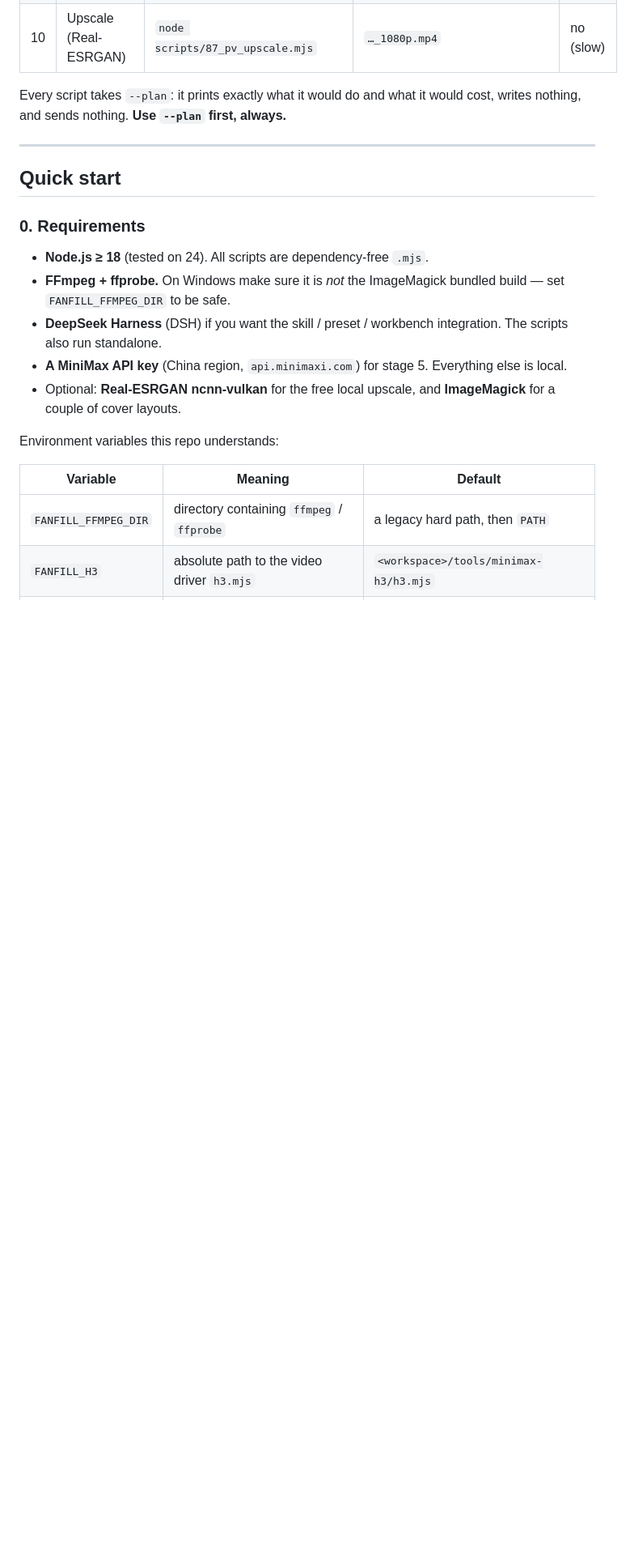
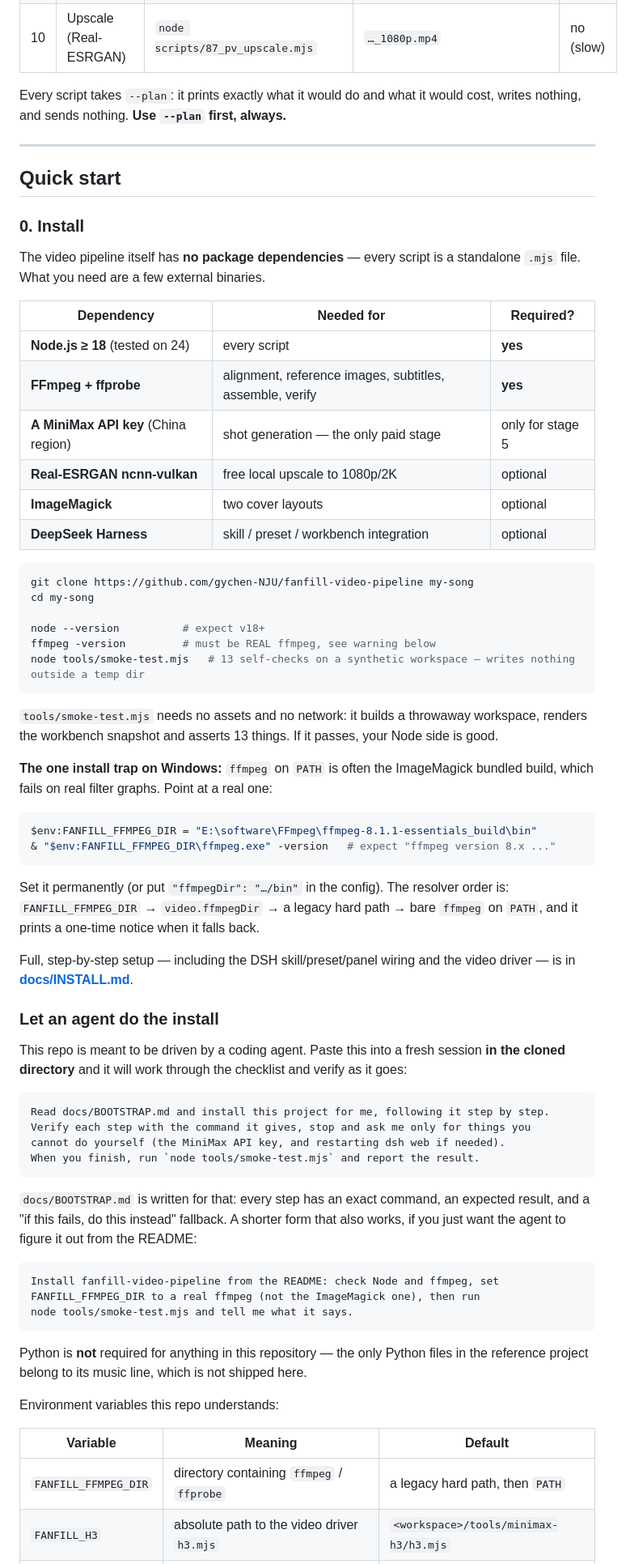
Before and after one commit to gychen-NJU/fanfill-video-pipeline, a Markdown page: README.md, the part around one of its changes. Shown at 81% size. Drawn GitHub-style; blank space fills up the shorter version.

````diff
--- a/README.md
+++ b/README.md
@@ -67,13 +67,61 @@ Every script takes `--plan`: it prints exactly what it would do and what it woul
 
 ## Quick start
 
-### 0. Requirements
+### 0. Install
 
-- **Node.js ≥ 18** (tested on 24). All scripts are dependency-free `.mjs`.
-- **FFmpeg + ffprobe.** On Windows make sure it is *not* the ImageMagick bundled build — set `FANFILL_FFMPEG_DIR` to be safe.
-- **DeepSeek Harness** (DSH) if you want the skill / preset / workbench integration. The scripts also run standalone.
-- **A MiniMax API key** (China region, `api.minimaxi.com`) for stage 5. Everything else is local.
-- Optional: **Real-ESRGAN ncnn-vulkan** for the free local upscale, and **ImageMagick** for a couple of cover layouts.
+The video pipeline itself has **no package dependencies** — every script is a standalone `.mjs` file. What you need are a few external binaries.
+
+| Dependency | Needed for | Required? |
+|---|---|---|
+| **Node.js ≥ 18** (tested on 24) | every script | **yes** |
+| **FFmpeg + ffprobe** | alignment, reference images, subtitles, assemble, verify | **yes** |
+| **A MiniMax API key** (China region) | shot generation — the only paid stage | only for stage 5 |
+| **Real-ESRGAN ncnn-vulkan** | free local upscale to 1080p/2K | optional |
+| **ImageMagick** | two cover layouts | optional |
+| **DeepSeek Harness** | skill / preset / workbench integration | optional |
+
+```bash
+git clone https://github.com/gychen-NJU/fanfill-video-pipeline my-song
+cd my-song
+
+node --version          # expect v18+
+ffmpeg -version         # must be REAL ffmpeg, see warning below
+node tools/smoke-test.mjs   # 13 self-checks on a synthetic workspace — writes nothing outside a temp dir
+```
+
+`tools/smoke-test.mjs` needs no assets and no network: it builds a throwaway workspace, renders the workbench snapshot and asserts 13 things. If it passes, your Node side is good.
+
+**The one install trap on Windows:** `ffmpeg` on `PATH` is often the ImageMagick bundled build, which fails on real filter graphs. Point at a real one:
+
+```powershell
+$env:FANFILL_FFMPEG_DIR = "E:\software\FFmpeg\ffmpeg-8.1.1-essentials_build\bin"
+& "$env:FANFILL_FFMPEG_DIR\ffmpeg.exe" -version   # expect "ffmpeg version 8.x ..."
+```
+
+Set it permanently (or put `"ffmpegDir": "…/bin"` in the config). The resolver order is: `FANFILL_FFMPEG_DIR` → `video.ffmpegDir` → a legacy hard path → bare `ffmpeg` on `PATH`, and it prints a one-time notice when it falls back.
+
+Full, step-by-step setup — including the DSH skill/preset/panel wiring and the video driver — is in **[docs/INSTALL.md](docs/INSTALL.md)**.
+
+### Let an agent do the install
+
+This repo is meant to be driven by a coding agent. Paste this into a fresh session **in the cloned directory** and it will work through the checklist and verify as it goes:
+
+```
+Read docs/BOOTSTRAP.md and install this project for me, following it step by step.
+Verify each step with the command it gives, stop and ask me only for things you
+cannot do yourself (the MiniMax API key, and restarting dsh web if needed).
+When you finish, run `node tools/smoke-test.mjs` and report the result.
+```
+
+`docs/BOOTSTRAP.md` is written for that: every step has an exact command, an expected result, and a "if this fails, do this instead" fallback. A shorter form that also works, if you just want the agent to figure it out from the README:
+
+```
+Install fanfill-video-pipeline from the README: check Node and ffmpeg, set
+FANFILL_FFMPEG_DIR to a real ffmpeg (not the ImageMagick one), then run
+node tools/smoke-test.mjs and tell me what it says.
+```
+
+Python is **not** required for anything in this repository — the only Python files in the reference project belong to its music line, which is not shipped here.
 
 Environment variables this repo understands:
 
````
Also changed, not shown: other parts of README.md (+2 -0 lines), docs/BOOTSTRAP.md (added, +166 -0 lines), examples/progress.md (+1 -1 lines).
